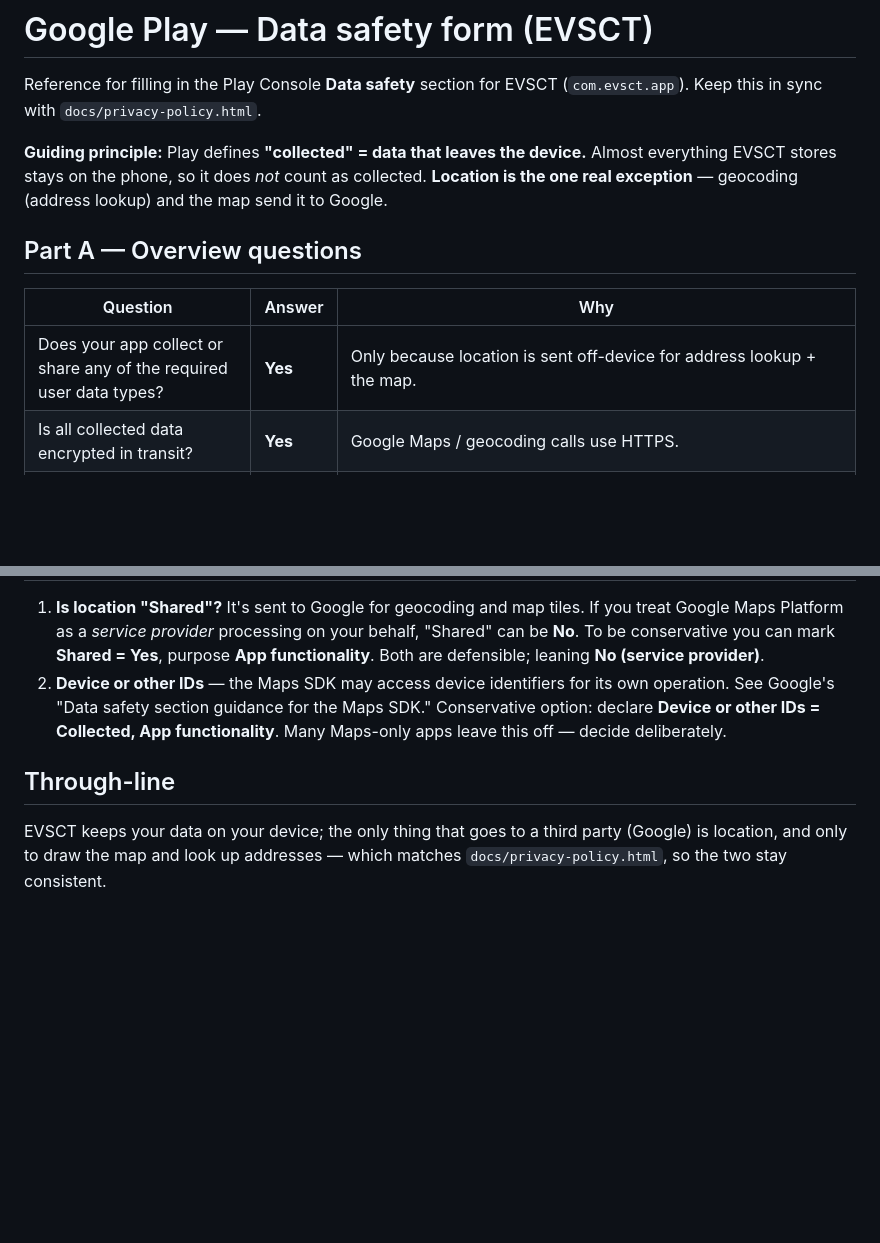
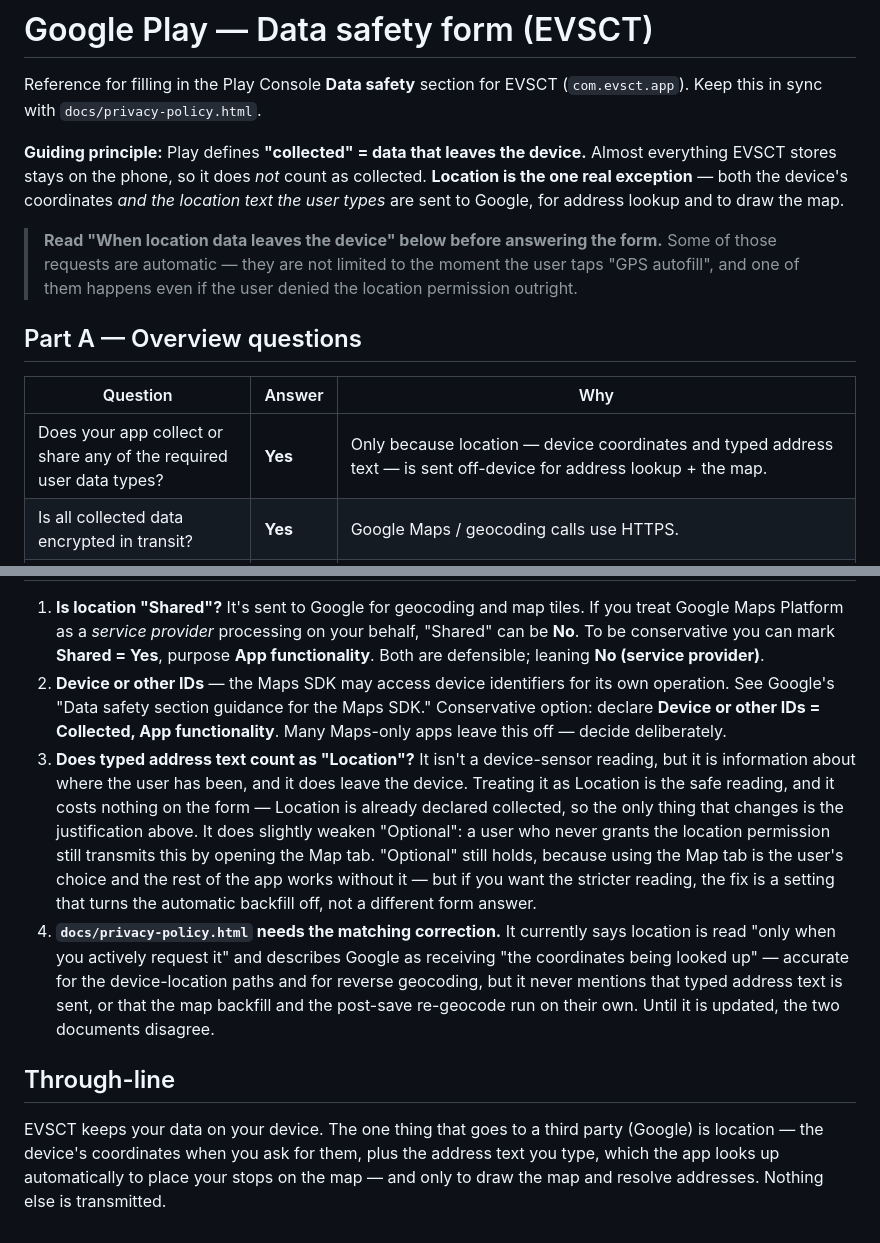
Before and after one commit to r2205/EVSCT, a Markdown page: docs/play-data-safety.md, 2 parts joined by grey strips. Rendered like a GitHub page; blank space fills up the shorter version.

```diff
--- a/docs/play-data-safety.md
+++ b/docs/play-data-safety.md
@@ -5,14 +5,20 @@ Reference for filling in the Play Console **Data safety** section for EVSCT
 
 **Guiding principle:** Play defines **"collected" = data that leaves the
 device.** Almost everything EVSCT stores stays on the phone, so it does *not*
-count as collected. **Location is the one real exception** — geocoding (address
-lookup) and the map send it to Google.
+count as collected. **Location is the one real exception** — both the device's
+coordinates *and the location text the user types* are sent to Google, for
+address lookup and to draw the map.
+
+> **Read "When location data leaves the device" below before answering the
+> form.** Some of those requests are automatic — they are not limited to the
+> moment the user taps "GPS autofill", and one of them happens even if the
+> user denied the location permission outright.
 
 ## Part A — Overview questions
 
 | Question | Answer | Why |
 |---|---|---|
-| Does your app collect or share any of the required user data types? | **Yes** | Only because location is sent off-device for address lookup + the map. |
+| Does your app collect or share any of the required user data types? | **Yes** | Only because location — device coordinates and typed address text — is sent off-device for address lookup + the map. |
 | Is all collected data encrypted in transit? | **Yes** | Google Maps / geocoding calls use HTTPS. |
 | Do you provide a way for users to request data deletion? | **Yes** | Users delete sessions/trips/vehicles in-app, and Clear data / uninstall wipes everything. No account-deletion URL needed — there are no accounts and no server-side data. |
 
@@ -51,9 +87,28 @@ Nothing below leaves the device:
    own operation. See Google's "Data safety section guidance for the Maps SDK."
    Conservative option: declare **Device or other IDs = Collected, App
    functionality**. Many Maps-only apps leave this off — decide deliberately.
+3. **Does typed address text count as "Location"?** It isn't a device-sensor
+   reading, but it is information about where the user has been, and it does
+   leave the device. Treating it as Location is the safe reading, and it costs
+   nothing on the form — Location is already declared collected, so the only
+   thing that changes is the justification above. It does slightly weaken
+   "Optional": a user who never grants the location permission still transmits
+   this by opening the Map tab. "Optional" still holds, because using the Map
+   tab is the user's choice and the rest of the app works without it — but if
+   you want the stricter reading, the fix is a setting that turns the automatic
+   backfill off, not a different form answer.
+4. **`docs/privacy-policy.html` needs the matching correction.** It currently
+   says location is read "only when you actively request it" and describes
+   Google as receiving "the coordinates being looked up" — accurate for the
+   device-location paths and for reverse geocoding, but it never mentions that
+   typed address text is sent, or that the map backfill and the post-save
+   re-geocode run on their own. Until it is updated, the two documents
+   disagree.
 
 ## Through-line
 
-EVSCT keeps your data on your device; the only thing that goes to a third party
-(Google) is location, and only to draw the map and look up addresses — which
-matches `docs/privacy-policy.html`, so the two stay consistent.
+EVSCT keeps your data on your device. The one thing that goes to a third party
+(Google) is location — the device's coordinates when you ask for them, plus the
+address text you type, which the app looks up automatically to place your stops
+on the map — and only to draw the map and resolve addresses. Nothing else is
+transmitted.
```
Also changed, not shown: other parts of docs/play-data-safety.md (+32 -2 lines).
